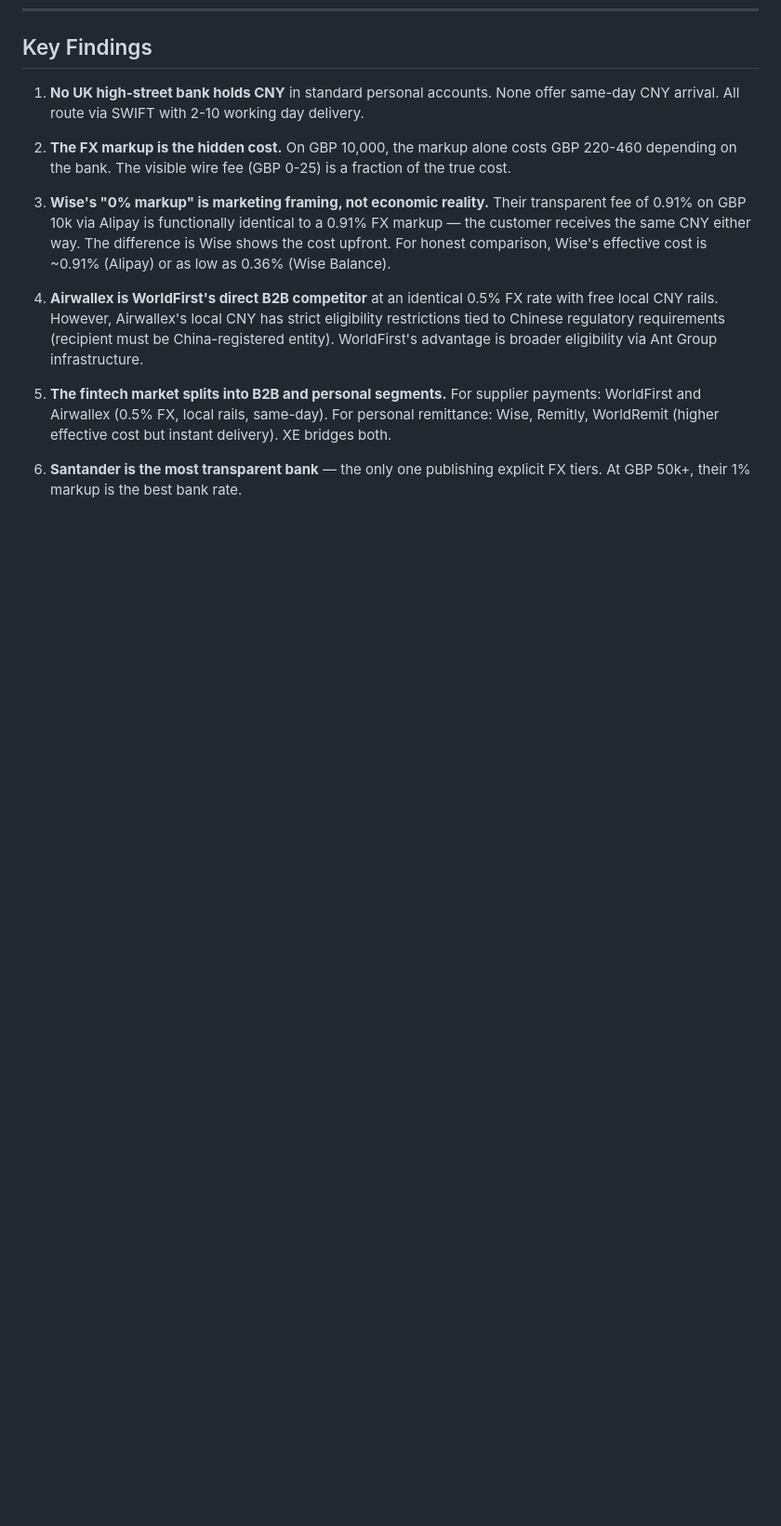
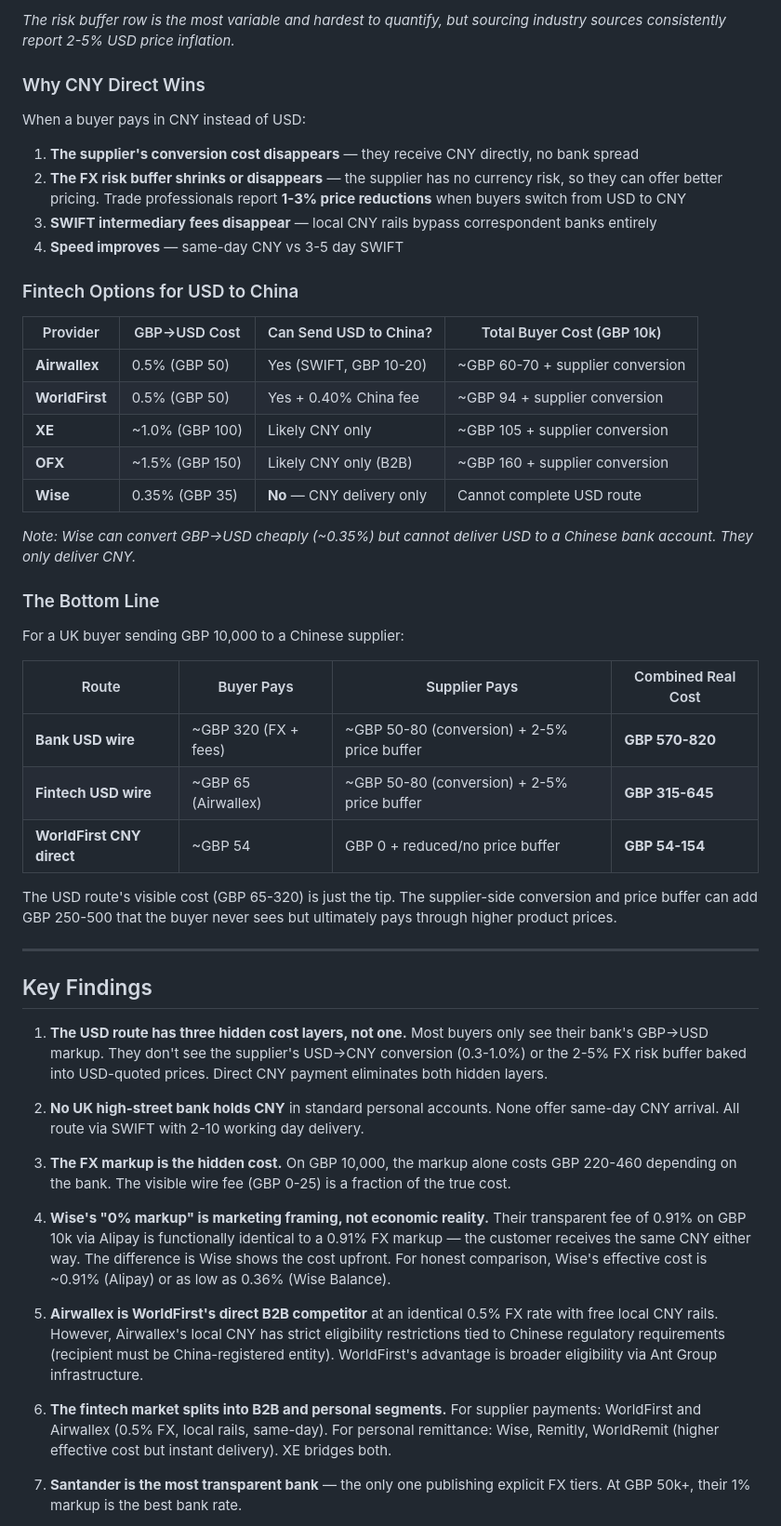
Before and after one commit to socialworldfirst/trade-fee-calculator, a Markdown page: docs/corridors/GB-CNY.md, the part around one of its changes. Shown at 93% size. GitHub-like rendering; blank space fills up the shorter version.

```diff
--- a/docs/corridors/GB-CNY.md
+++ b/docs/corridors/GB-CNY.md
@@ -90,6 +143,45 @@ The exchange rate markup — not the visible wire fee — represents **85-95% of
+*The risk buffer row is the most variable and hardest to quantify, but sourcing industry sources consistently report 2-5% USD price inflation.*
+
+### Why CNY Direct Wins
+
+When a buyer pays in CNY instead of USD:
+
+1. **The supplier's conversion cost disappears** — they receive CNY directly, no bank spread
+2. **The FX risk buffer shrinks or disappears** — the supplier has no currency risk, so they can offer better pricing. Trade professionals report **1-3% price reductions** when buyers switch from USD to CNY
+3. **SWIFT intermediary fees disappear** — local CNY rails bypass correspondent banks entirely
+4. **Speed improves** — same-day CNY vs 3-5 day SWIFT
+
+### Fintech Options for USD to China
+
+| Provider | GBP→USD Cost | Can Send USD to China? | Total Buyer Cost (GBP 10k) |
+|----------|-------------|----------------------|---------------------------|
+| **Airwallex** | 0.5% (GBP 50) | Yes (SWIFT, GBP 10-20) | ~GBP 60-70 + supplier conversion |
+| **WorldFirst** | 0.5% (GBP 50) | Yes + 0.40% China fee | ~GBP 94 + supplier conversion |
+| **XE** | ~1.0% (GBP 100) | Likely CNY only | ~GBP 105 + supplier conversion |
+| **OFX** | ~1.5% (GBP 150) | Likely CNY only (B2B) | ~GBP 160 + supplier conversion |
+| **Wise** | 0.35% (GBP 35) | **No** — CNY delivery only | Cannot complete USD route |
+
+*Note: Wise can convert GBP→USD cheaply (~0.35%) but cannot deliver USD to a Chinese bank account. They only deliver CNY.*
+
+### The Bottom Line
+
+For a UK buyer sending GBP 10,000 to a Chinese supplier:
+
+| Route | Buyer Pays | Supplier Pays | Combined Real Cost |
+|-------|-----------|--------------|-------------------|
+| **Bank USD wire** | ~GBP 320 (FX + fees) | ~GBP 50-80 (conversion) + 2-5% price buffer | **GBP 570-820** |
+| **Fintech USD wire** | ~GBP 65 (Airwallex) | ~GBP 50-80 (conversion) + 2-5% price buffer | **GBP 315-645** |
+| **WorldFirst CNY direct** | ~GBP 54 | GBP 0 + reduced/no price buffer | **GBP 54-154** |
+
+The USD route's visible cost (GBP 65-320) is just the tip. The supplier-side conversion and price buffer can add GBP 250-500 that the buyer never sees but ultimately pays through higher product prices.
+
+---
+
 ## Key Findings
 
-1. **No UK high-street bank holds CNY** in standard personal accounts. None offer same-day CNY arrival. All route via SWIFT with 2-10 working day delivery.
+1. **The USD route has three hidden cost layers, not one.** Most buyers only see their bank's GBP→USD markup. They don't see the supplier's USD→CNY conversion (0.3-1.0%) or the 2-5% FX risk buffer baked into USD-quoted prices. Direct CNY payment eliminates both hidden layers.
+
+2. **No UK high-street bank holds CNY** in standard personal accounts. None offer same-day CNY arrival. All route via SWIFT with 2-10 working day delivery.
 
 2. **The FX markup is the hidden cost.** On GBP 10,000, the markup alone costs GBP 220-460 depending on the bank. The visible wire fee (GBP 0-25) is a fraction of the true cost.
 
```
Also changed, not shown: other parts of docs/corridors/GB-CNY.md (+53 -0 lines).
